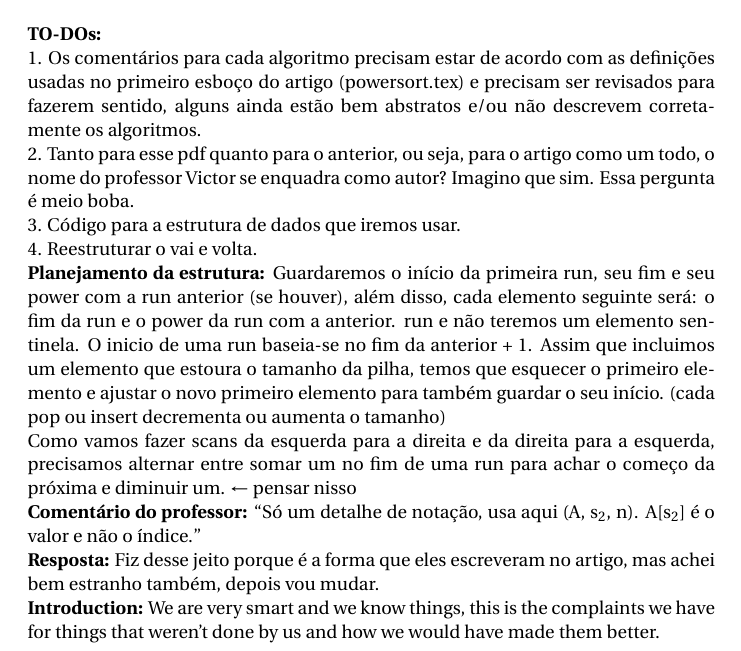
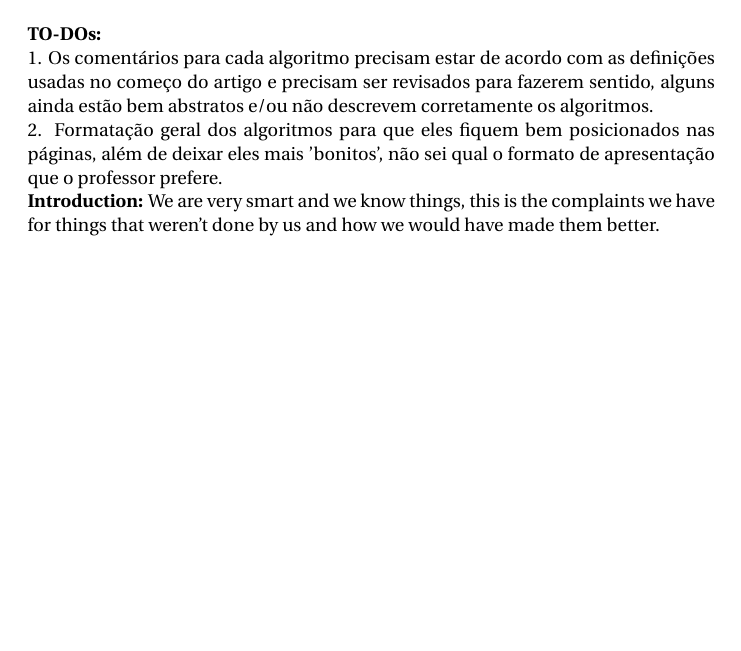
Before and after one commit to Theoslyy/articles-powersort, a LaTeX document (codigo.tex): part of page 5 of 14, cut so that both start at the same text, the shorter picture padded with empty space. Compiled offline with pdfLaTeX.

Commit message:
Update codigo.tex
minor updates on the to-do list for our pseudocode section.

```diff
--- a/codigo.tex
+++ b/codigo.tex
@@ -193,28 +193,10 @@ Scans \leq \bigO(n \cdot \log{n})
 \section{Pseudocodes:}
 \noindent\textbf{TO-DOs:} \newline
 \noindent 1. Os comentários para cada algoritmo precisam estar de acordo com as definições usadas
-no primeiro esboço do artigo (powersort.tex) e precisam ser revisados para fazerem
+no começo do artigo e precisam ser revisados para fazerem
 sentido, alguns ainda estão bem abstratos e/ou não descrevem corretamente os algoritmos. \newline
-\noindent 2. Tanto para esse pdf quanto para o anterior, ou seja, para o artigo como um todo, o nome do professor Victor se enquadra como autor? Imagino que sim.
-Essa pergunta é meio boba. \newline
-\noindent 3. Código para a estrutura de dados que iremos usar. \newline
-\noindent 4. Reestruturar o vai e volta. \newline
-\noindent\textbf{Planejamento da estrutura:} Guardaremos o início da primeira run, seu fim e seu power com a run anterior (se houver), além disso,
-cada elemento seguinte será: o fim da run e o power da run com a anterior.
-run e não teremos um elemento sentinela. O inicio de uma run baseia-se no fim da anterior + 1. Assim que incluimos um elemento
-que estoura o tamanho da pilha, temos que esquecer o primeiro elemento e ajustar
-o novo primeiro elemento para também guardar o seu início.
-(cada pop ou insert decrementa ou aumenta o tamanho)
-
-\noindent Como vamos fazer scans da esquerda para a direita e da direita para a esquerda, precisamos
-alternar entre somar um no fim de uma run para achar o começo da próxima e diminuir um. $\gets$ pensar nisso
-
-\noindent \textbf{Comentário do professor:} ``{Só um detalhe de notação, usa aqui (A, s$_2$, n). A[s$_2$] é o valor e não o índice.}''
-
-\noindent \textbf{Resposta:} Fiz desse jeito porque é a forma que eles escreveram no artigo, mas achei bem estranho também, depois vou mudar.
-
-
-
+\noindent 2. Formatação geral dos algoritmos para que eles fiquem bem posicionados nas páginas, além de
+deixar eles mais 'bonitos', não sei qual o formato de apresentação que o professor prefere. \newline
 \noindent \textbf{Introduction:} We are very smart and we know things, this is the complaints we have for things
 that weren't done by us and how we would have made them better.
 \newpage
```
